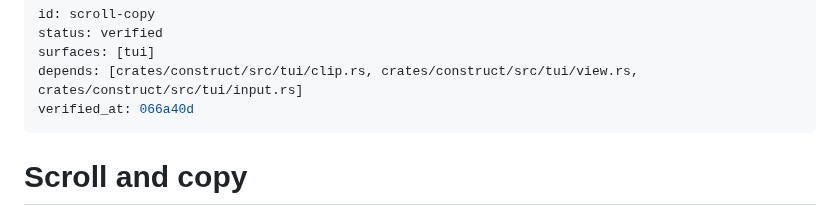
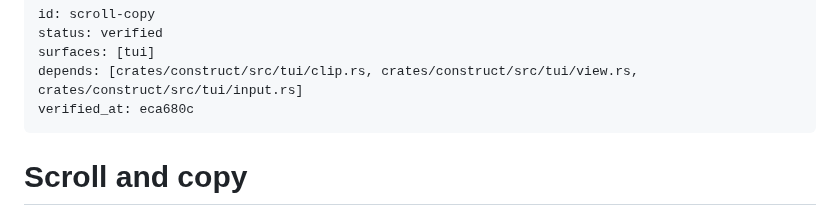
Before and after one commit to strf0x1/construct, a Markdown page: docs/feature-map/scroll-copy.md, the part around the change. GitHub-like rendering.

```diff
--- a/docs/feature-map/scroll-copy.md
+++ b/docs/feature-map/scroll-copy.md
@@ -3,7 +3,7 @@ id: scroll-copy
 status: verified
 surfaces: [tui]
 depends: [crates/construct/src/tui/clip.rs, crates/construct/src/tui/view.rs, crates/construct/src/tui/input.rs]
-verified_at: 066a40d
+verified_at: eca680c
 ---
 # Scroll and copy
 
```
Also changed, not shown: docs/feature-map/long-text.md (+1 -1 lines), docs/feature-map/permission-prompt.md (+1 -1 lines).
